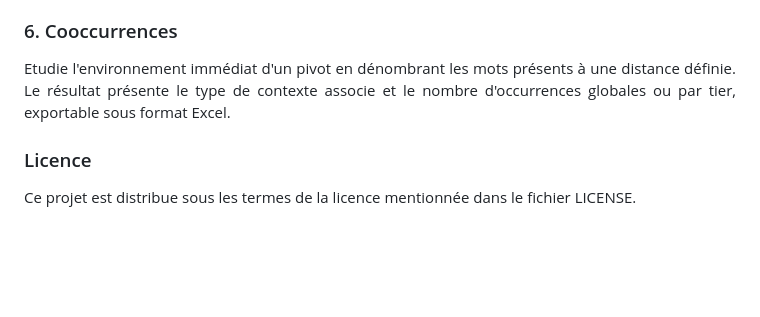
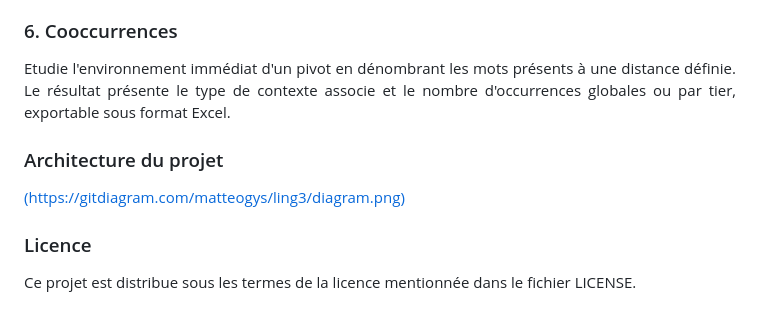
Before and after one commit to MatteoGys/Ling3, a Markdown page: README.md, the part around the change. Drawn GitHub-style; blank space fills up the shorter version.

Commit message:
Add project architecture section to README
Added project architecture section with diagram link.

```diff
--- a/README.md
+++ b/README.md
@@ -60,6 +60,9 @@ Génère un concordancier sur mesure dans un fichier Excel en extrayant chaque o
 Etudie l'environnement immédiat d'un pivot en dénombrant les mots présents à une distance définie. Le résultat présente le type de contexte associe et le nombre d'occurrences globales ou par tier, exportable sous format Excel.
 </p>
 
+### Architecture du projet
+[(https://gitdiagram.com/matteogys/ling3/diagram.png)](https://gitdiagram.com/matteogys/ling3?utm_source=readme&utm_medium=picture)
+
 ### Licence
 <p align="justify">
 Ce projet est distribue sous les termes de la licence mentionnée dans le fichier LICENSE.
```
